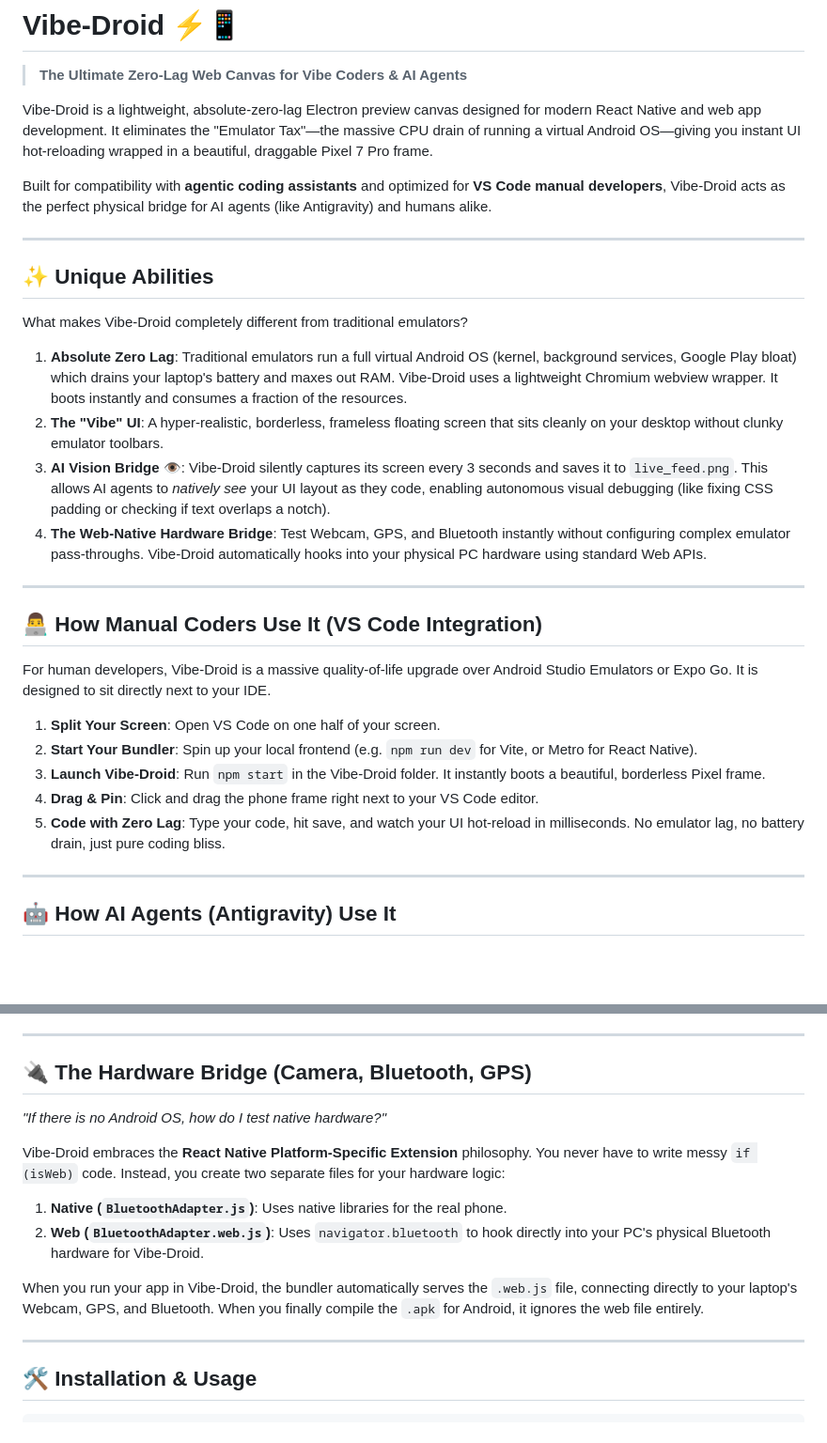
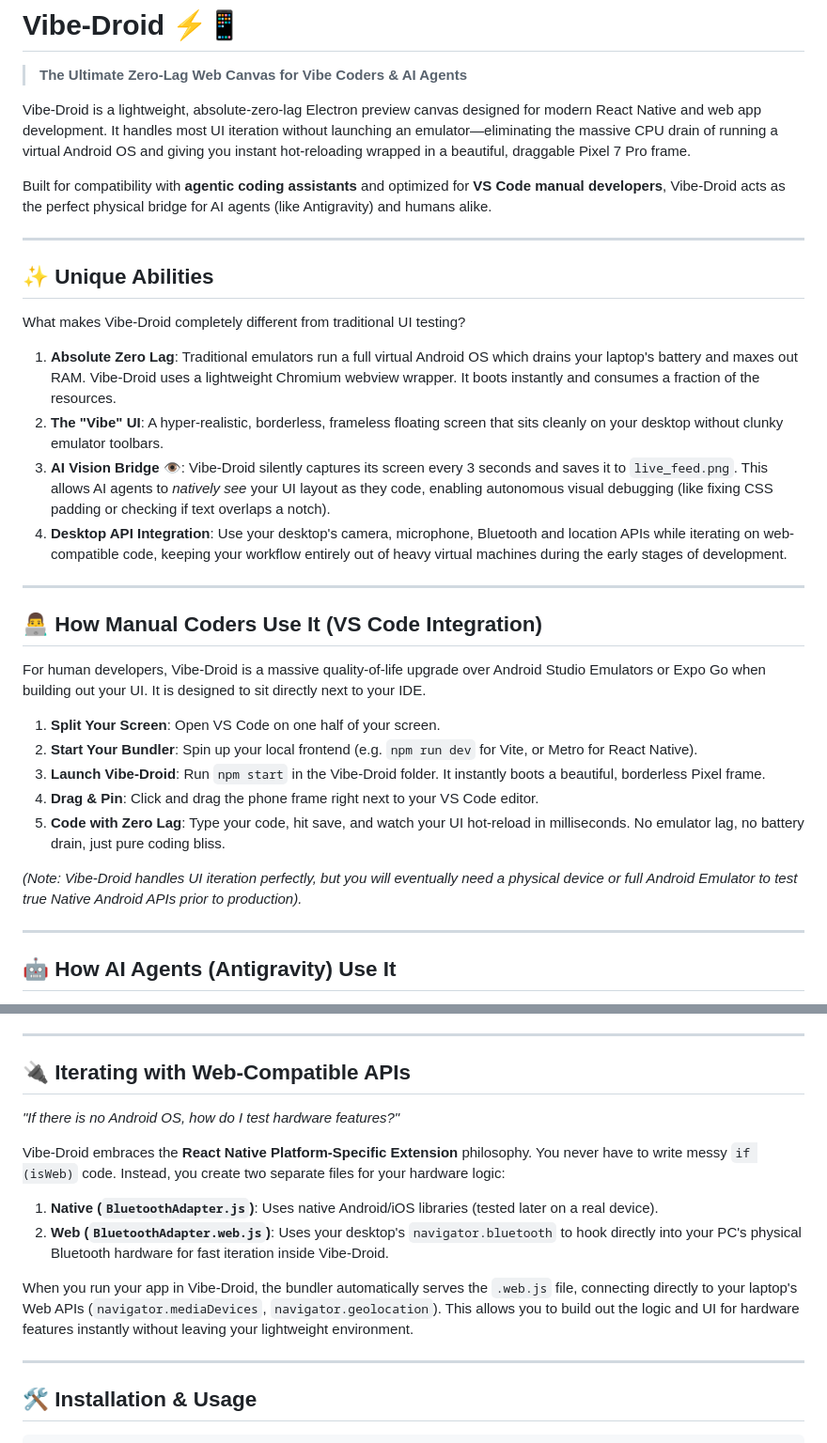
Before and after one commit to pangerlkr/vipedroid, a Markdown page: README.md, 2 parts joined by grey strips. Shown at 94% size. GitHub-like rendering; blank space fills up the shorter version.

Commit message:
docs: Refine claims regarding Android emulator replacement and Web APIs

```diff
--- a/README.md
+++ b/README.md
@@ -2,7 +2,7 @@
 
 > **The Ultimate Zero-Lag Web Canvas for Vibe Coders & AI Agents**
 
-Vibe-Droid is a lightweight, absolute-zero-lag Electron preview canvas designed for modern React Native and web app development. It eliminates the "Emulator Tax"—the massive CPU drain of running a virtual Android OS—giving you instant UI hot-reloading wrapped in a beautiful, draggable Pixel 7 Pro frame.
+Vibe-Droid is a lightweight, absolute-zero-lag Electron preview canvas designed for modern React Native and web app development. It handles most UI iteration without launching an emulator—eliminating the massive CPU drain of running a virtual Android OS and giving you instant hot-reloading wrapped in a beautiful, draggable Pixel 7 Pro frame.
 
 Built for compatibility with **agentic coding assistants** and optimized for **VS Code manual developers**, Vibe-Droid acts as the perfect physical bridge for AI agents (like Antigravity) and humans alike.
 
@@ -10,24 +10,26 @@ Built for compatibility with **agentic coding assistants** and optimized for **V
 
 ## ✨ Unique Abilities
 
-What makes Vibe-Droid completely different from traditional emulators?
+What makes Vibe-Droid completely different from traditional UI testing?
 
-1. **Absolute Zero Lag**: Traditional emulators run a full virtual Android OS (kernel, background services, Google Play bloat) which drains your laptop's battery and maxes out RAM. Vibe-Droid uses a lightweight Chromium webview wrapper. It boots instantly and consumes a fraction of the resources.
+1. **Absolute Zero Lag**: Traditional emulators run a full virtual Android OS which drains your laptop's battery and maxes out RAM. Vibe-Droid uses a lightweight Chromium webview wrapper. It boots instantly and consumes a fraction of the resources.
 2. **The "Vibe" UI**: A hyper-realistic, borderless, frameless floating screen that sits cleanly on your desktop without clunky emulator toolbars.
 3. **AI Vision Bridge 👁️**: Vibe-Droid silently captures its screen every 3 seconds and saves it to `live_feed.png`. This allows AI agents to *natively see* your UI layout as they code, enabling autonomous visual debugging (like fixing CSS padding or checking if text overlaps a notch).
-4. **The Web-Native Hardware Bridge**: Test Webcam, GPS, and Bluetooth instantly without configuring complex emulator pass-throughs. Vibe-Droid automatically hooks into your physical PC hardware using standard Web APIs.
+4. **Desktop API Integration**: Use your desktop's camera, microphone, Bluetooth and location APIs while iterating on web-compatible code, keeping your workflow entirely out of heavy virtual machines during the early stages of development.
 
 ---
 
 ## 👨‍💻 How Manual Coders Use It (VS Code Integration)
 
-For human developers, Vibe-Droid is a massive quality-of-life upgrade over Android Studio Emulators or Expo Go. It is designed to sit directly next to your IDE.
+For human developers, Vibe-Droid is a massive quality-of-life upgrade over Android Studio Emulators or Expo Go when building out your UI. It is designed to sit directly next to your IDE.
 
 1. **Split Your Screen**: Open VS Code on one half of your screen.
 2. **Start Your Bundler**: Spin up your local frontend (e.g. `npm run dev` for Vite, or Metro for React Native).
 3. **Launch Vibe-Droid**: Run `npm start` in the Vibe-Droid folder. It instantly boots a beautiful, borderless Pixel frame.
 4. **Drag & Pin**: Click and drag the phone frame right next to your VS Code editor.
 5. **Code with Zero Lag**: Type your code, hit save, and watch your UI hot-reload in milliseconds. No emulator lag, no battery drain, just pure coding bliss.
+
+*(Note: Vibe-Droid handles UI iteration perfectly, but you will eventually need a physical device or full Android Emulator to test true Native Android APIs prior to production).*
 
 ---
 
@@ -48,16 +50,16 @@ When paired with MCPs (like Supabase and GitHub), your AI agent can spin up a li
 
 ---
 
-## 🔌 The Hardware Bridge (Camera, Bluetooth, GPS)
+## 🔌 Iterating with Web-Compatible APIs
 
-*"If there is no Android OS, how do I test native hardware?"*
+*"If there is no Android OS, how do I test hardware features?"*
 
 Vibe-Droid embraces the **React Native Platform-Specific Extension** philosophy. You never have to write messy `if (isWeb)` code. Instead, you create two separate files for your hardware logic:
 
-1. **Native (`BluetoothAdapter.js`)**: Uses native libraries for the real phone.
-2. **Web (`BluetoothAdapter.web.js`)**: Uses `navigator.bluetooth` to hook directly into your PC's physical Bluetooth hardware for Vibe-Droid.
+1. **Native (`BluetoothAdapter.js`)**: Uses native Android/iOS libraries (tested later on a real device).
+2. **Web (`BluetoothAdapter.web.js`)**: Uses your desktop's `navigator.bluetooth` to hook directly into your PC's physical Bluetooth hardware for fast iteration inside Vibe-Droid.
 
-When you run your app in Vibe-Droid, the bundler automatically serves the `.web.js` file, connecting directly to your laptop's Webcam, GPS, and Bluetooth. When you finally compile the `.apk` for Android, it ignores the web file entirely.
+When you run your app in Vibe-Droid, the bundler automatically serves the `.web.js` file, connecting directly to your laptop's Web APIs (`navigator.mediaDevices`, `navigator.geolocation`). This allows you to build out the logic and UI for hardware features instantly without leaving your lightweight environment.
 
 ---
 
```
